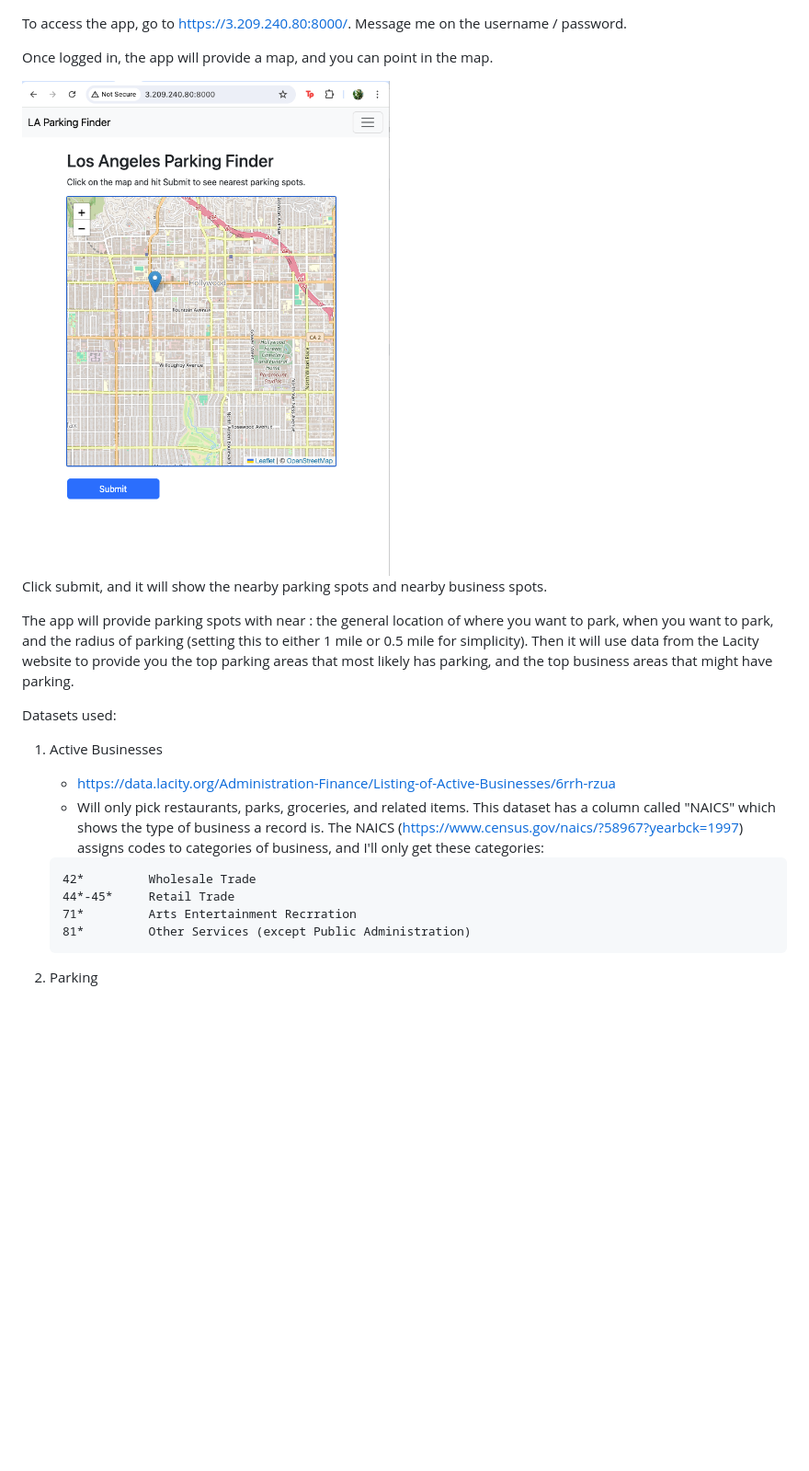
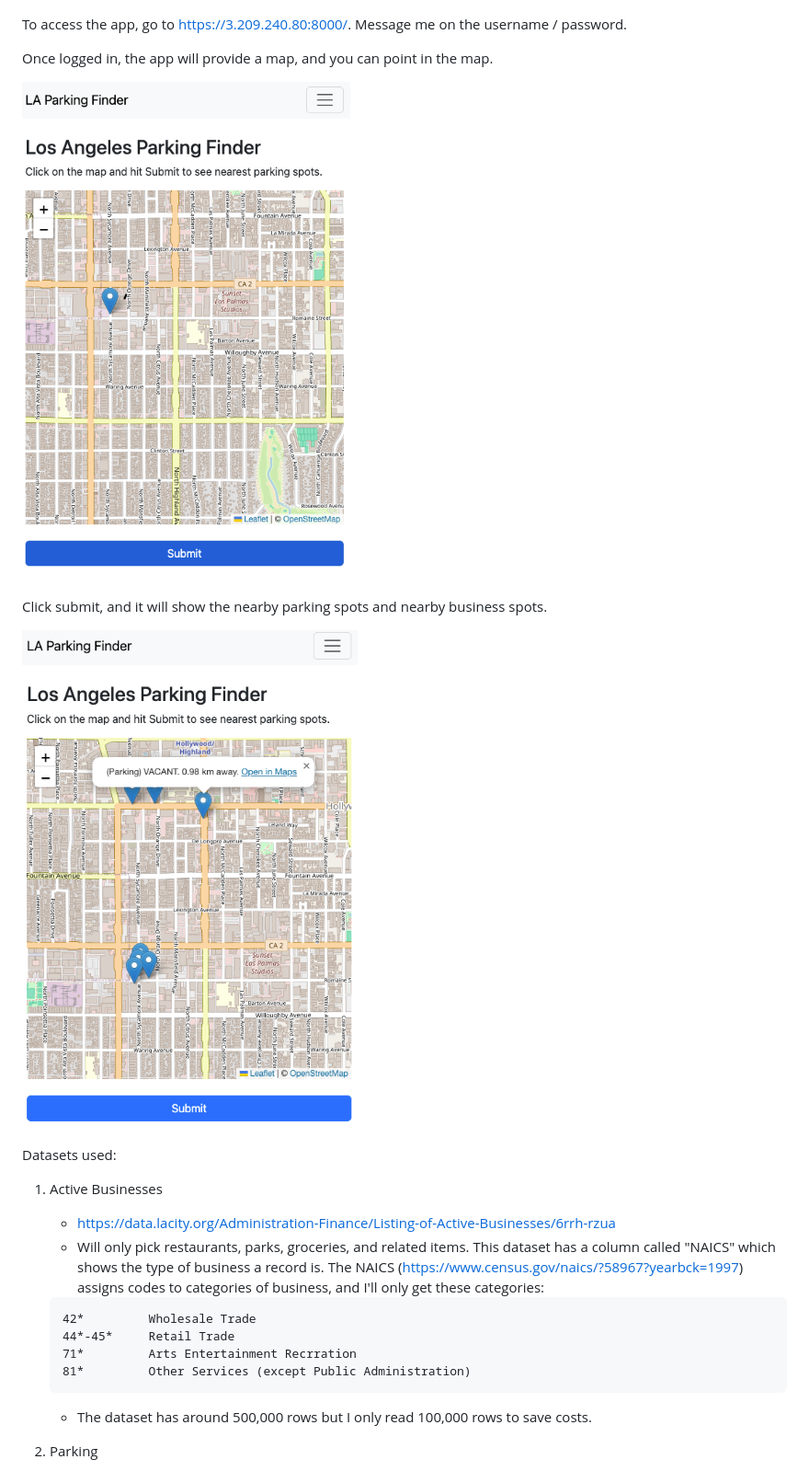
Before and after one commit to jacobatorres/los_angeles_parking_finder, a Markdown page: README.md, the part around the change. Shown: that part at 92% size. Rendered like a GitHub page; pictures changed too: readme_pics/after.png (added), readme_pics/before.png (added), readme_pics/pic1.png (deleted); blank space fills up the shorter version.

Commit message:
Use new pictures

````diff
--- a/README.md
+++ b/README.md
@@ -2,14 +2,11 @@ To access the app, go to https://3.209.240.80:8000/. Message me on the username
 
 Once logged in, the app will provide a map, and you can point in the map.
 
-<img src="readme_pics/pic1.png" alt="drawing" width="400"/>
+<img src="readme_pics/before.png" alt="drawing" width="400"/>
 
 Click submit, and it will show the nearby parking spots and nearby business spots.
 
-
-
-
-The app will provide parking spots with near : the general location of where you want to park, when you want to park, and the radius of parking (setting this to either 1 mile or 0.5 mile for simplicity). Then it will use data from the Lacity website to provide you the top parking areas that most likely has parking, and the top business areas that might have parking.
+<img src="readme_pics/after.png" alt="drawing" width="400"/>
 
 
 Datasets used:
@@ -23,6 +20,7 @@ Datasets used:
 	71* 		Arts Entertainment Recrration
 	81* 		Other Services (except Public Administration)
 	```
+	- The dataset has around 500,000 rows but I only read 100,000 rows to save costs.
 
 
 
````
Also changed, not shown: 2 other files.
